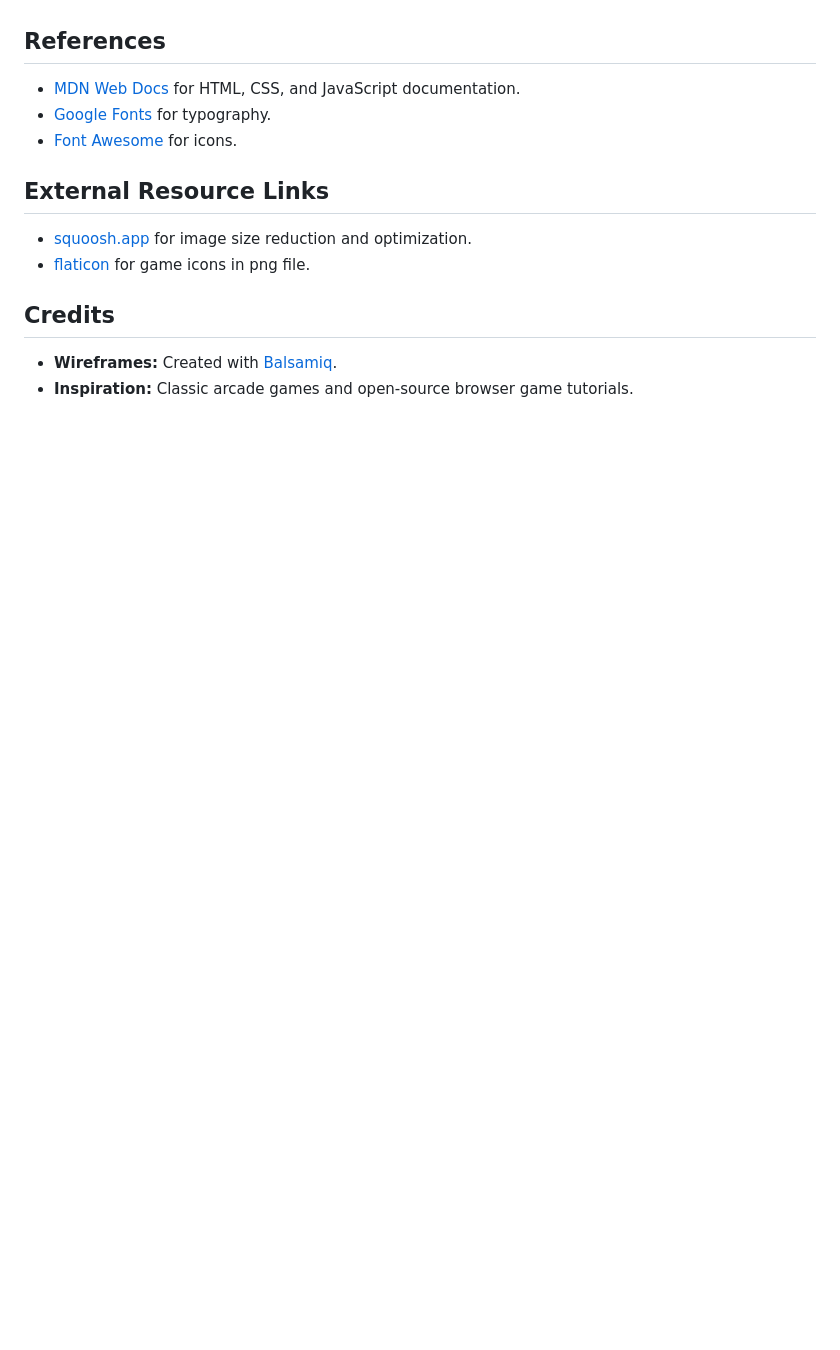
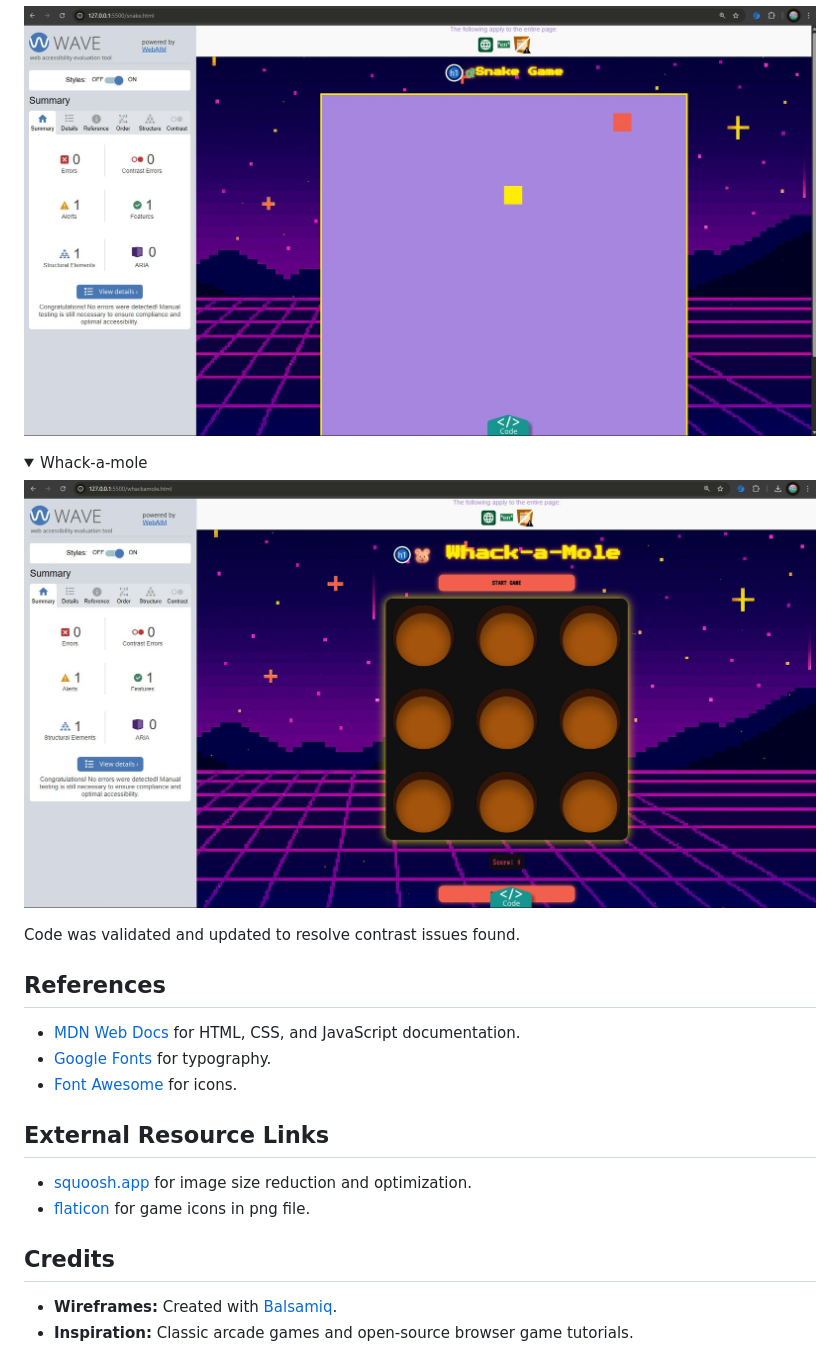
Before and after one commit to wen-l-liu/hackathon-pixels, a Markdown page: README.md, the part around one of its changes. Drawn GitHub-style; pictures changed too: assets/documentation/wave-mole.jpg (added); folded sections open; blank space fills up the shorter version.

```diff
--- a/README.md
+++ b/README.md
@@ -134,3 +148,14 @@ All code was validated and updated to resolve any issues found.
+![Snake](assets/documentation/wave-snake.jpg)
+
+</details>
+<details>
+<summary>Whack-a-mole</summary>
+
+![Whack-a-mole](assets/documentation/wave-mole.jpg)
+
+</details>
+
+Code was validated and updated to resolve contrast issues found.
 
 ## References
 - [MDN Web Docs](https://developer.mozilla.org/) for HTML, CSS, and JavaScript documentation.
```
Also changed, not shown: other parts of README.md (+16 -2 lines), assets/documentation/wave-blackjack.jpg (added), assets/documentation/wave-home.jpg (added), 2 other files.
